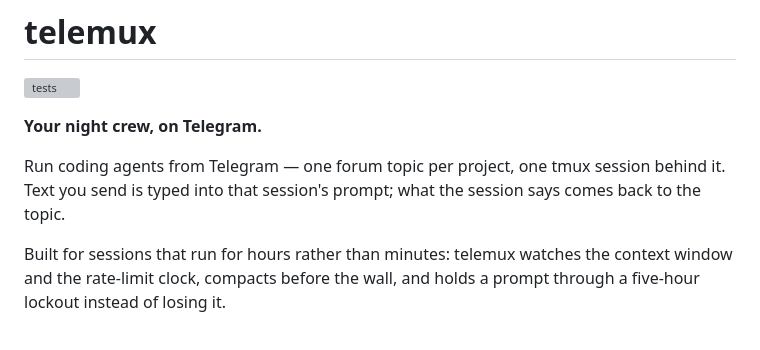
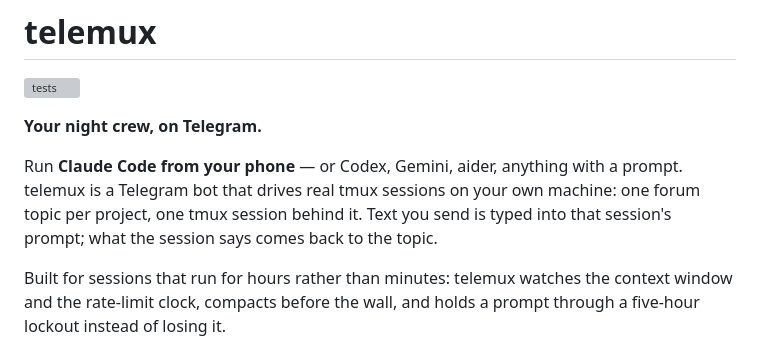
Before and after one commit to mmr710/nightmux, a Markdown page: README.md, the part around the change. Rendered like a GitHub page; grey boxes are pictures that could not be loaded.

Commit message:
Add a social preview card and lead the README with what people search for
Every link to this repo on HN, X or Reddit currently unfurls as an avatar.
docs/og.png is the 1280x640 card GitHub asks for; docs/og.html is the source, so
it can be re-rendered rather than reverse engineered from a PNG.

"telemux" and "your night crew" tell a stranger nothing. The first paragraph now
carries the words people actually type: Claude Code, from your phone, Telegram,
tmux.

Co-Authored-By: Claude Opus 5 <noreply@anthropic.com>

```diff
--- a/README.md
+++ b/README.md
@@ -4,9 +4,11 @@
 
 **Your night crew, on Telegram.**
 
-Run coding agents from Telegram — one forum topic per project, one tmux session
-behind it. Text you send is typed into that session's prompt; what the session
-says comes back to the topic.
+Run **Claude Code from your phone** — or Codex, Gemini, aider, anything with a
+prompt. telemux is a Telegram bot that drives real tmux sessions on your own
+machine: one forum topic per project, one tmux session behind it. Text you send
+is typed into that session's prompt; what the session says comes back to the
+topic.
 
 Built for sessions that run for hours rather than minutes: telemux watches the
 context window and the rate-limit clock, compacts before the wall, and holds a
```
Also changed, not shown: docs/og.png (added), 1 other file.
